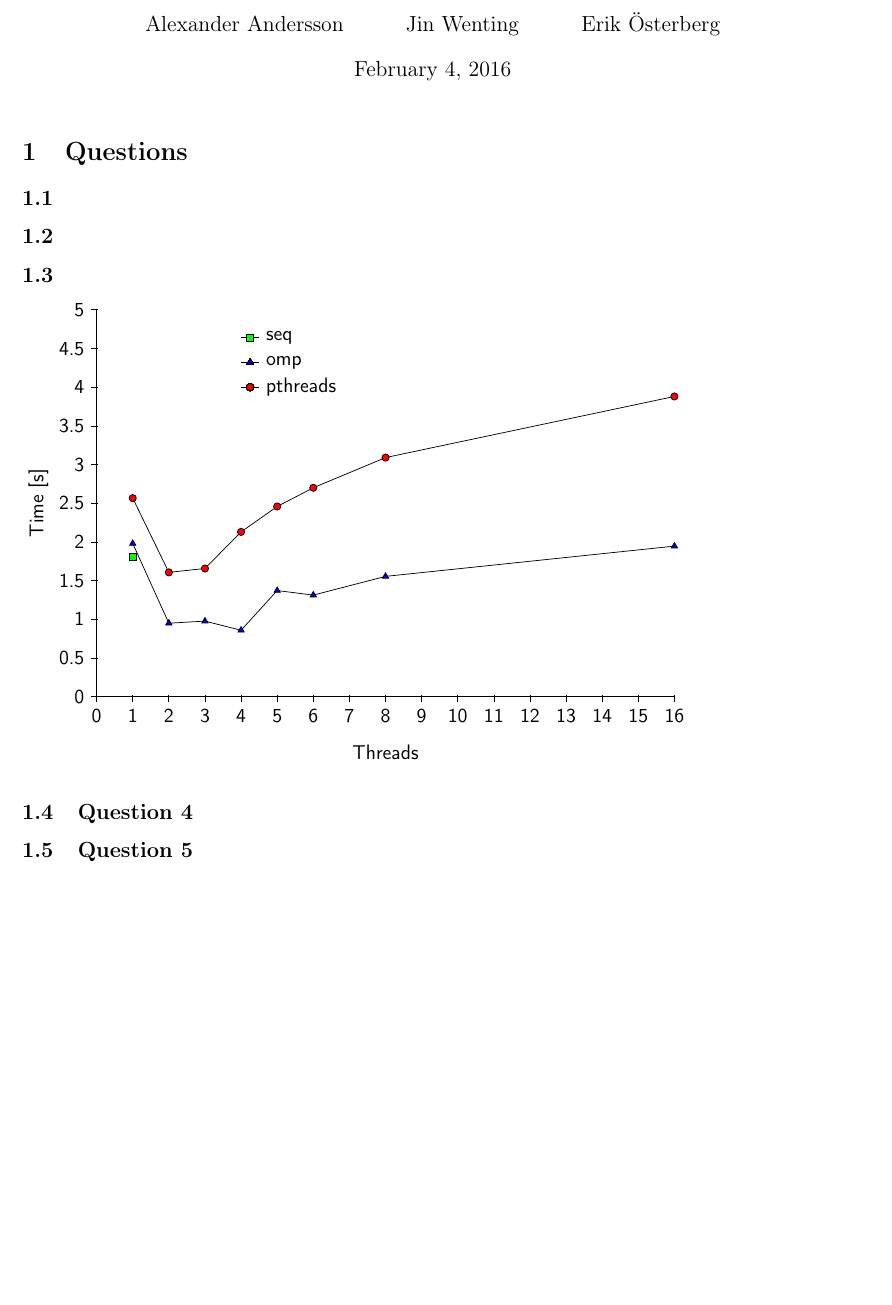
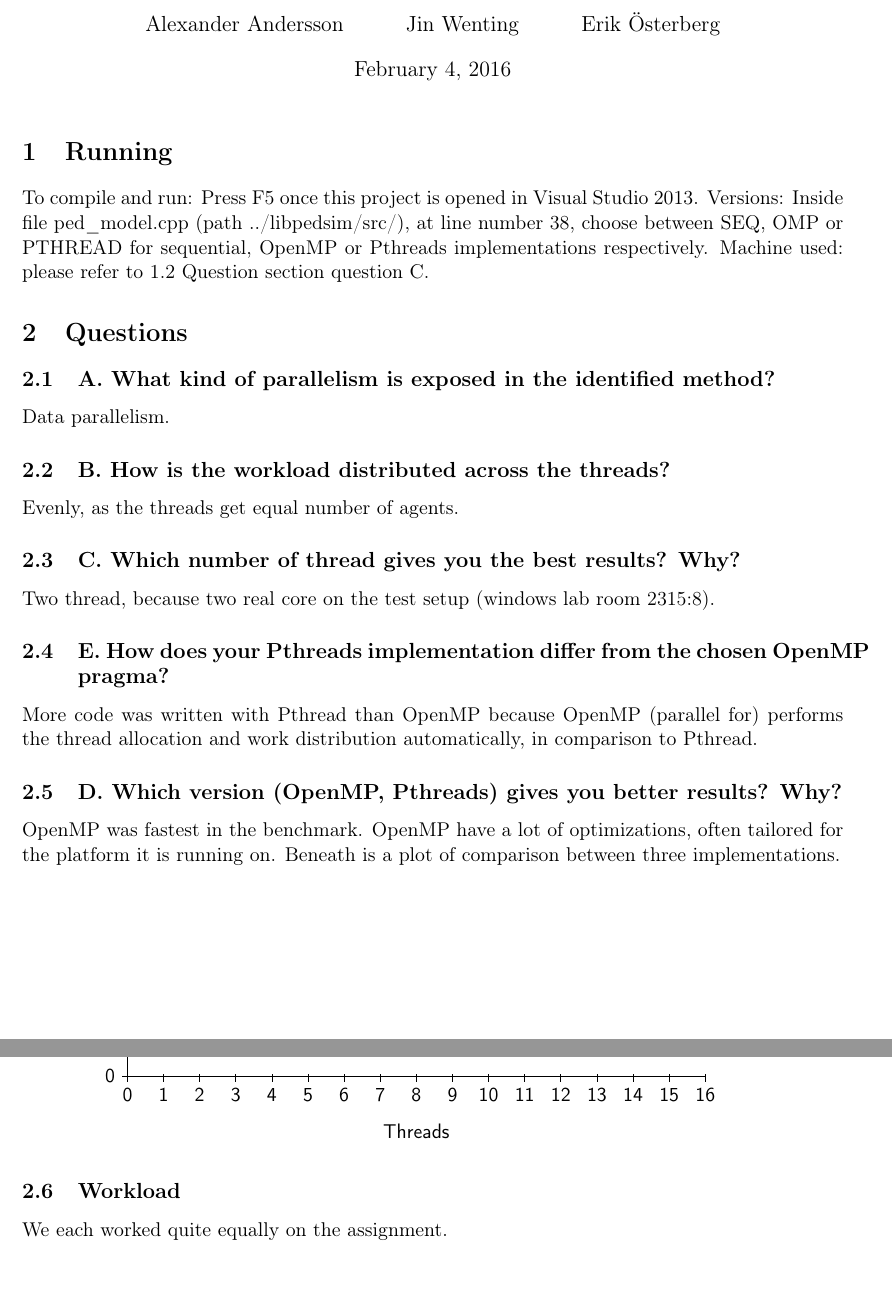
Before and after one commit to sangisos/llpp, a LaTeX problem sheet (lab1/report/assignment1-team1.tex): part of the page before the commit and two parts of pages 1 and 2 of 2 after it, the two joined at a grey line, cut so that both start at the same text, the shorter picture padded with empty space. Compiled offline with pdfLaTeX.

Commit message:
1report: Added text to report

```diff
--- a/lab1/report/assignment1-team1.tex
+++ b/lab1/report/assignment1-team1.tex
@@ -64,15 +64,28 @@
 \begin{document}
 
 \maketitle
+\section{Running}
+To compile and run: Press F5 once this project is opened in Visual Studio 2013.
+Versions: Inside file ped\_model.cpp (path ../libpedsim/src/), at line number 38,
+choose between SEQ, OMP or PTHREAD for sequential, OpenMP or Pthreads
+implementations respectively.
+Machine used: please refer to 1.2 Question section question C.
 
 \section{Questions}
-
-\subsection{}
-
-\subsection{}
-
-\subsection{}
-
+\subsection{A. What kind of parallelism is exposed in the identified method?}
+Data parallelism.
+\subsection{B. How is the workload distributed across the threads?}
+Evenly, as the threads get equal number of agents.
+\subsection{C. Which number of thread gives you the best results? Why?}
+Two thread, because two real core on the test setup (windows lab room 2315:8).
+\subsection{E. How does your Pthreads implementation differ from the chosen OpenMP pragma?}
+More code was written with Pthread than OpenMP because OpenMP (parallel for)
+performs the thread allocation and work distribution automatically, in comparison to
+Pthread.
+\subsection{D. Which version (OpenMP, Pthreads) gives you better results? Why?}
+OpenMP was fastest in the benchmark.
+OpenMP have a lot of optimizations, often tailored for the platform it is running on.
+Beneath is a plot of comparison between three implementations.
 
 \begin{tikzpicture}[y=1.5cm, x=0.7cm,font=\sffamily]
  	%axis
@@ -125,9 +138,8 @@
 %	\end{tabular}
 %\end{table}
 
-\subsection{Question 4}
-
-\subsection{Question 5}
+\subsection{Workload}
+We each worked quite equally on the assignment.
 
 \clearpage
 
```
